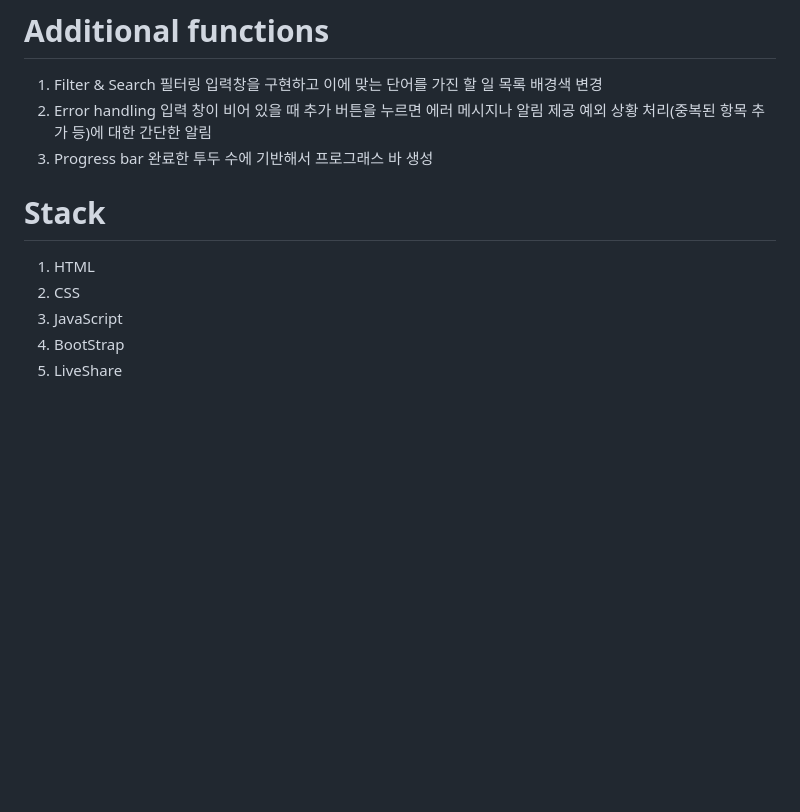
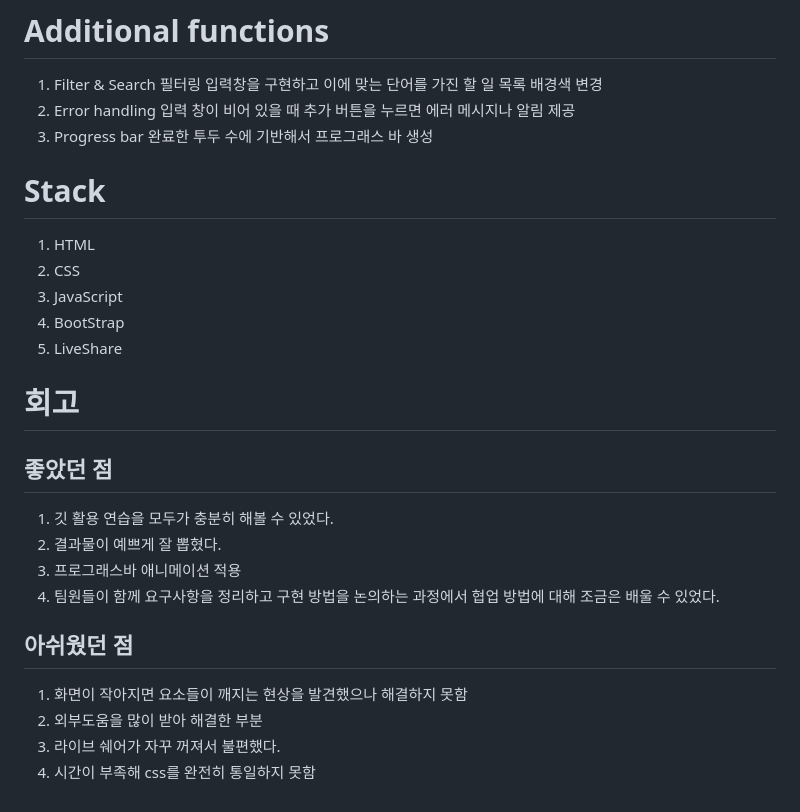
Before and after one commit to APP-iOS7/lab4_todolist, a Markdown page: README.md, the part around the change printed below. Drawn GitHub-style; blank space fills up the shorter version.

```diff
--- a/README.md
+++ b/README.md
@@ -30,7 +31,6 @@
     필터링 입력창을 구현하고 이에 맞는 단어를 가진 할 일 목록 배경색 변경
 2. Error handling
     입력 창이 비어 있을 때 추가 버튼을 누르면 에러 메시지나 알림 제공
-    예외 상황 처리(중복된 항목 추가 등)에 대한 간단한 알림
 3. Progress bar
     완료한 투두 수에 기반해서 프로그래스 바 생성
 
@@ -41,3 +41,19 @@
 3. JavaScript
 4. BootStrap
 5. LiveShare
+
+
+
+# 회고
+
+## 좋았던 점
+1. 깃 활용 연습을 모두가 충분히 해볼 수 있었다.
+2. 결과물이 예쁘게 잘 뽑혔다.
+3. 프로그래스바 애니메이션 적용
+4. 팀원들이 함께 요구사항을 정리하고 구현 방법을 논의하는 과정에서 협업 방법에 대해 조금은 배울 수 있었다.
+
+## 아쉬웠던 점
+1. 화면이 작아지면 요소들이 깨지는 현상을 발견했으나 해결하지 못함
+2. 외부도움을 많이 받아 해결한 부분
+3. 라이브 쉐어가 자꾸 꺼져서 불편했다.
+4. 시간이 부족해 css를 완전히 통일하지 못함
```
Also changed, not shown: other parts of README.md (+4 -3 lines), image-3.png (added), image-4.png (added), image-5.png (added).
